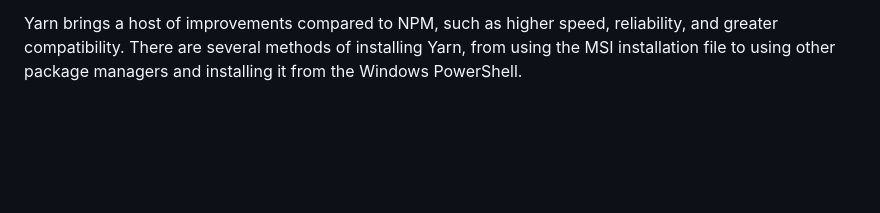
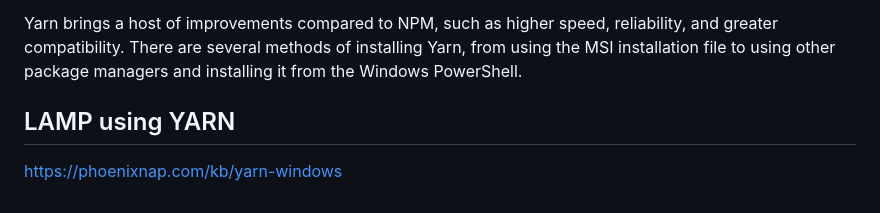
Before and after one commit to bbauska/lamp, a Markdown page: README.md, the part around the change. Rendered like a GitHub page; blank space fills up the shorter version.

```diff
--- a/README.md
+++ b/README.md
@@ -75,3 +75,6 @@ Before we dive into code and description, make sure that you have installed the
 Yarn is a package manager developed by Facebook as an alternative to the NPM client. It allows teams to develop JavaScript code and share it through software packages.
 
 Yarn brings a host of improvements compared to NPM, such as higher speed, reliability, and greater compatibility. There are several methods of installing Yarn, from using the MSI installation file to using other package managers and installing it from the Windows PowerShell.
+
+## LAMP using YARN
+https://phoenixnap.com/kb/yarn-windows
```
